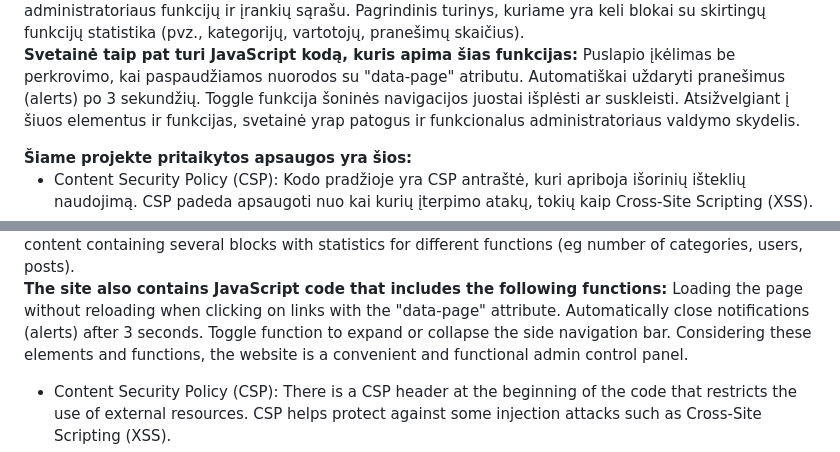
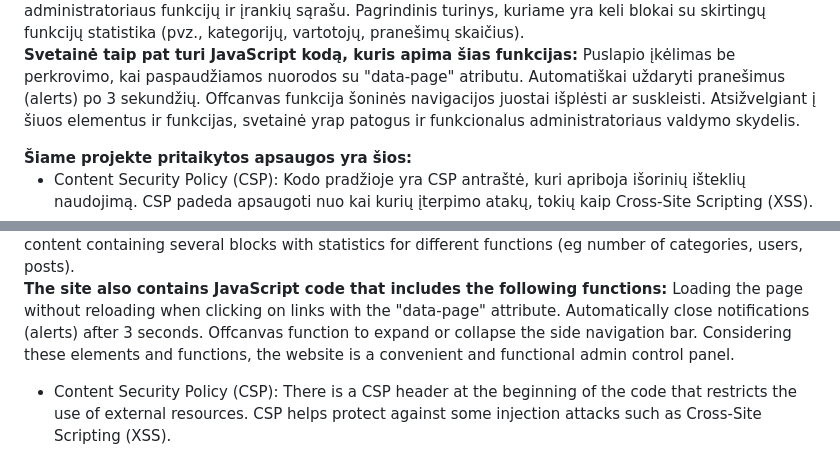
Before and after one commit to flusity/flusity-CMS, a Markdown page: README.md, 2 parts joined by grey strips. GitHub-like rendering.

Commit message:
Update README.md
Signed-off-by: Darius Jakaitis <105962203+gripas@users.noreply.github.com>

```diff
--- a/README.md
+++ b/README.md
@@ -29,7 +29,7 @@ Pagrindinis turinys, kuriame yra keli blokai su skirtingų funkcijų statistika
 <br><b>Svetainė taip pat turi JavaScript kodą, kuris apima šias funkcijas:</b>
 Puslapio įkėlimas be perkrovimo, kai paspaudžiamos nuorodos su "data-page" atributu.
 Automatiškai uždaryti pranešimus (alerts) po 3 sekundžių.
-Toggle funkcija šoninės navigacijos juostai išplėsti ar suskleisti.
+Offcanvas funkcija šoninės navigacijos juostai išplėsti ar suskleisti.
 Atsižvelgiant į šiuos elementus ir funkcijas, svetainė yrap patogus ir funkcionalus administratoriaus valdymo skydelis.
 </p>
 <b>Šiame projekte pritaikytos apsaugos yra šios:</b>
@@ -74,7 +74,7 @@ Main content containing several blocks with statistics for different functions (
 <br><b>The site also contains JavaScript code that includes the following functions:</b>
 Loading the page without reloading when clicking on links with the "data-page" attribute.
 Automatically close notifications (alerts) after 3 seconds.
-Toggle function to expand or collapse the side navigation bar.
+Offcanvas function to expand or collapse the side navigation bar.
 Considering these elements and functions, the website is a convenient and functional admin control panel.
 </p>
   <ul>
```
